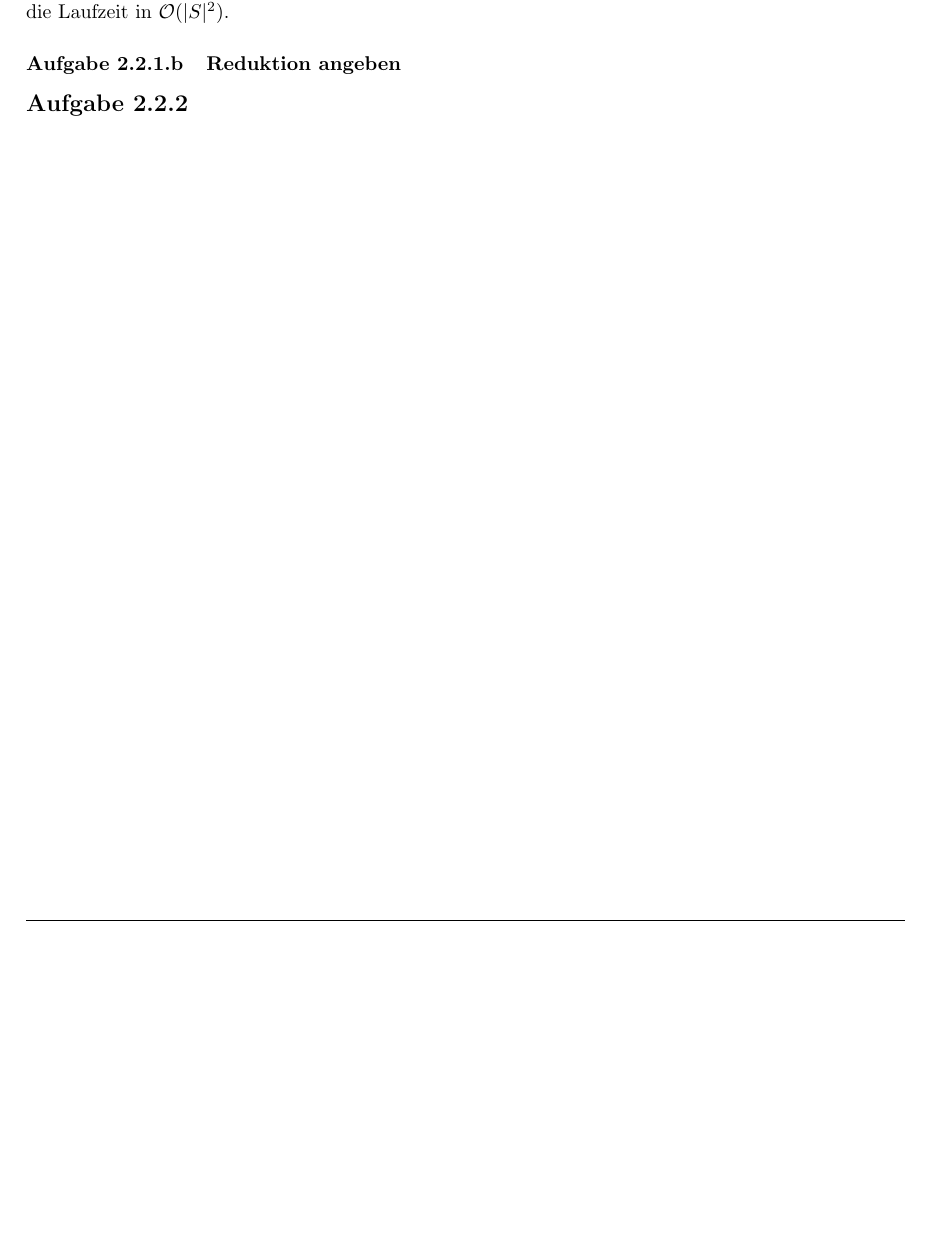
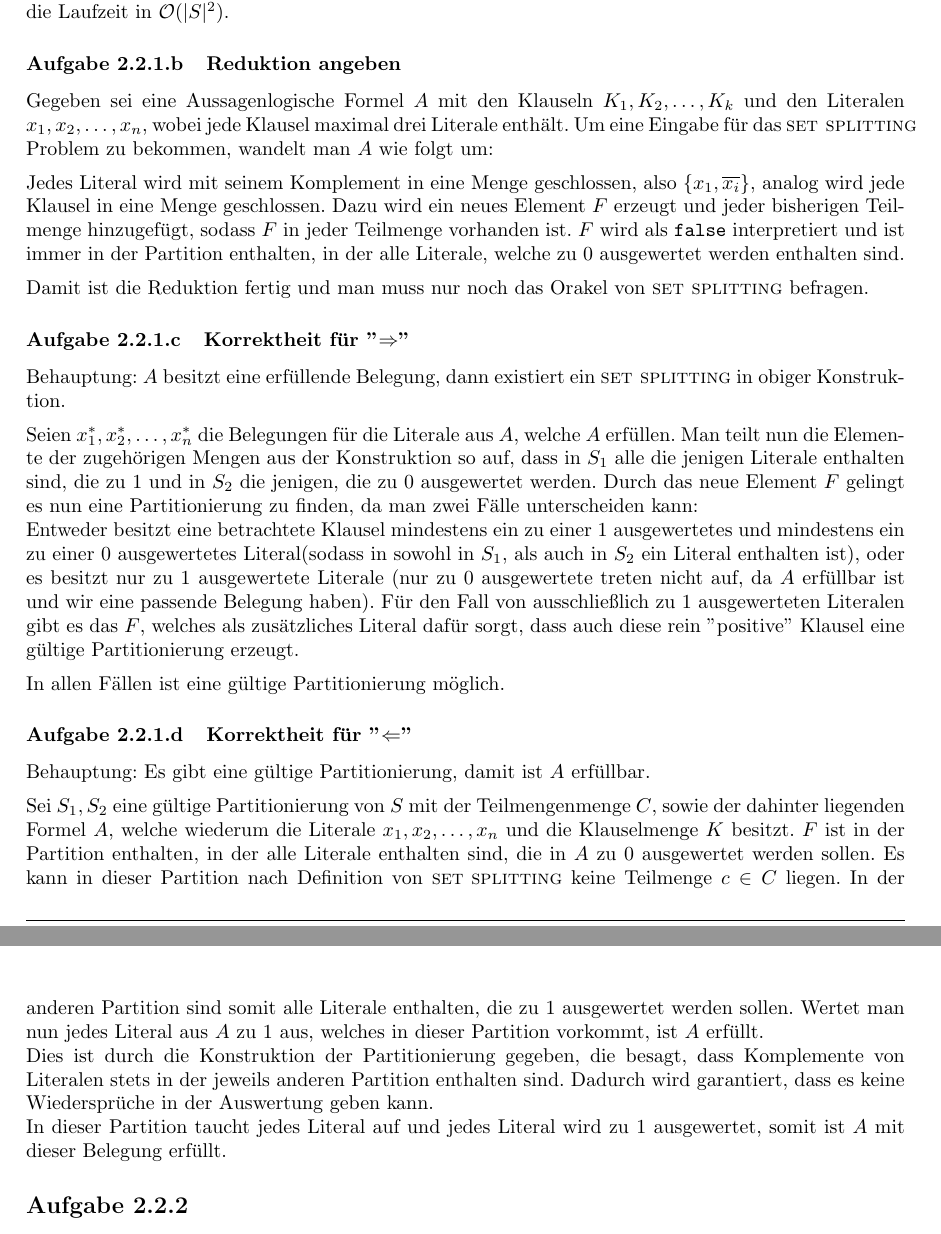
Before and after one commit to VKOSoSe16/Hausaufgaben, a LaTeX document (blatt02/blatt02.tex): part of page 2 of 2 before the commit and two parts of pages 2 and 3 of 3 after it, the two joined at a grey line, cut so that both start at the same text, the shorter picture padded with empty space. Compiled offline with pdfLaTeX.

Commit message:
Reduktion und Beweis hinzugefügt.

```diff
--- a/blatt02/blatt02.tex
+++ b/blatt02/blatt02.tex
@@ -63,5 +63,26 @@ Kombinatorischen Optimierung}
 			Zu prüfen sind noch die restlichen Teilmengen.\n
 			Die Laufzeit ist polynomiell, da man $|C|$ viele Teilmengen durch geht und pro Teilmenge maximal $|S|$ Elemente. Es gibt maximal $|S|$ viele Teilmengen (jede Teilmenge mit je einem Element), damit wäre die Laufzeit in $\Ovon{|S|^2}$.
 			\subsubsection{Reduktion angeben}
+			Gegeben sei eine Aussagenlogische Formel $A$ mit den Klauseln $K_1, K_2, \dots, K_k$ und den Literalen $x_1, x_2, \dots, x_n$, wobei jede Klausel maximal drei Literale enthält.
+			Um eine Eingabe für das \setsplit Problem zu bekommen, wandelt man $A$ wie folgt um:\n
+			Jedes Literal wird mit seinem Komplement in eine Menge geschlossen, also $\{x_1, \overline{x_i}\}$, analog wird jede Klausel in eine Menge geschlossen.
+			Dazu wird ein neues Element $F$ erzeugt und jeder bisherigen Teilmenge hinzugefügt, sodass $F$ in jeder Teilmenge vorhanden ist. $F$ wird als \texttt{false} interpretiert und ist immer in der Partition enthalten, in der alle Literale, welche zu 0 ausgewertet werden enthalten sind.\n
+			Damit ist die Reduktion fertig und man muss nur noch das Orakel von \setsplit befragen.
+			\subsubsection{Korrektheit für ''$\Rightarrow$''}
+			Behauptung: $A$ besitzt eine erfüllende Belegung, dann existiert ein \setsplit in obiger Konstruktion.\n
+			Seien $x_1^*, x_2^*, \dots, x_n^*$ die Belegungen für die Literale aus $A$, welche $A$ erfüllen.
+			Man teilt nun die Elemente der zugehörigen Mengen aus der Konstruktion so auf, dass in $S_1$ alle die jenigen Literale enthalten sind, die zu 1 und in $S_2$ die jenigen, die zu 0 ausgewertet werden.
+			Durch das neue Element $F$ gelingt es nun eine Partitionierung zu finden, da man zwei Fälle unterscheiden kann:\\
+			Entweder besitzt eine betrachtete Klausel mindestens ein zu einer 1 ausgewertetes und mindestens ein zu einer 0 ausgewertetes Literal(sodass in sowohl in $S_1$, als auch in $S_2$ ein Literal enthalten ist), oder es besitzt nur zu 1 ausgewertete Literale (nur zu 0 ausgewertete treten nicht auf, da $A$ erfüllbar ist und wir eine passende Belegung haben).
+			Für den Fall von ausschließlich zu 1 ausgewerteten Literalen gibt es das $F$, welches als zusätzliches Literal dafür sorgt, dass auch diese rein ''positive'' Klausel eine gültige Partitionierung erzeugt.\n
+			In allen Fällen ist eine gültige Partitionierung möglich.
+			\subsubsection{Korrektheit für ''$\Leftarrow$''}
+			Behauptung: Es gibt eine gültige Partitionierung, damit ist $A$ erfüllbar.\n
+			Sei $S_1, S_2$ eine gültige Partitionierung von $S$ mit der Teilmengenmenge $C$, sowie der dahinter liegenden Formel $A$, welche wiederum die Literale $x_1, x_2, \dots, x_n$ und die Klauselmenge $K$ besitzt.
+			$F$ ist in der Partition enthalten, in der alle Literale enthalten sind, die in $A$ zu 0 ausgewertet werden sollen. Es kann in dieser Partition nach Definition von \setsplit keine Teilmenge $c\in C$ liegen.
+			In der anderen Partition sind somit alle Literale enthalten, die zu 1 ausgewertet werden sollen. Wertet man nun jedes Literal aus $A$ zu 1 aus, welches in dieser Partition vorkommt, ist $A$ erfüllt.\\
+			Dies ist durch die Konstruktion der Partitionierung gegeben, die besagt, dass Komplemente von Literalen stets in der jeweils anderen Partition enthalten sind.
+			Dadurch wird garantiert, dass es keine Wiedersprüche in der Auswertung geben kann.\\
+			In dieser Partition taucht jedes Literal auf und jedes Literal wird zu 1 ausgewertet, somit ist $A$ mit dieser Belegung erfüllt.
 		\subsection{}
 \end{document}
```
Also changed, not shown: blatt02/blatt02.pdf.
